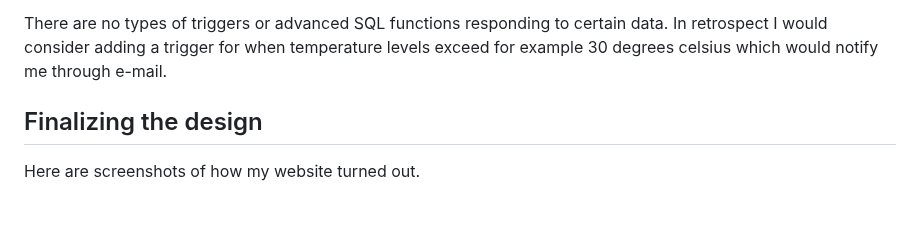
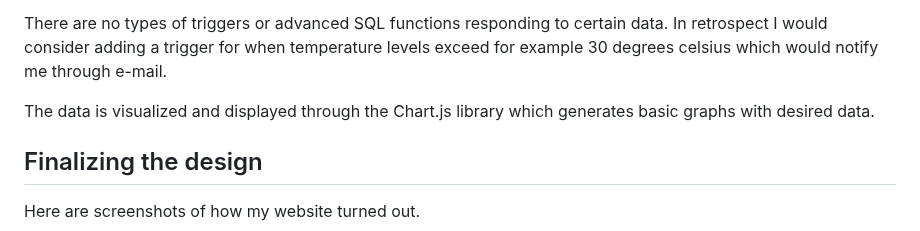
Before and after one commit to Oscar679/iot_project, a Markdown page: README.md, the part around the change. GitHub-like rendering; blank space fills up the shorter version.

```diff
--- a/README.md
+++ b/README.md
@@ -302,6 +302,8 @@ I chose to go with AWS RDS MySQL because the data that is measured fits well int
 
 There are no types of triggers or advanced SQL functions responding to certain data. In retrospect I would consider adding a trigger for when temperature levels exceed for example 30 degrees celsius which would notify me through e-mail.
 
+The data is visualized and displayed through the Chart.js library which generates basic graphs with desired data.
+
 ## Finalizing the design
 
 Here are screenshots of how my website turned out.
```
